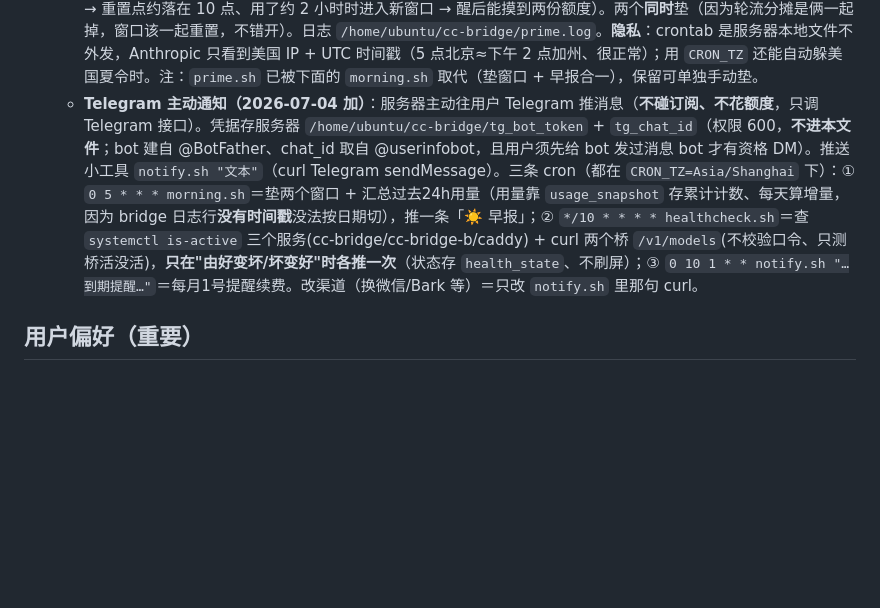
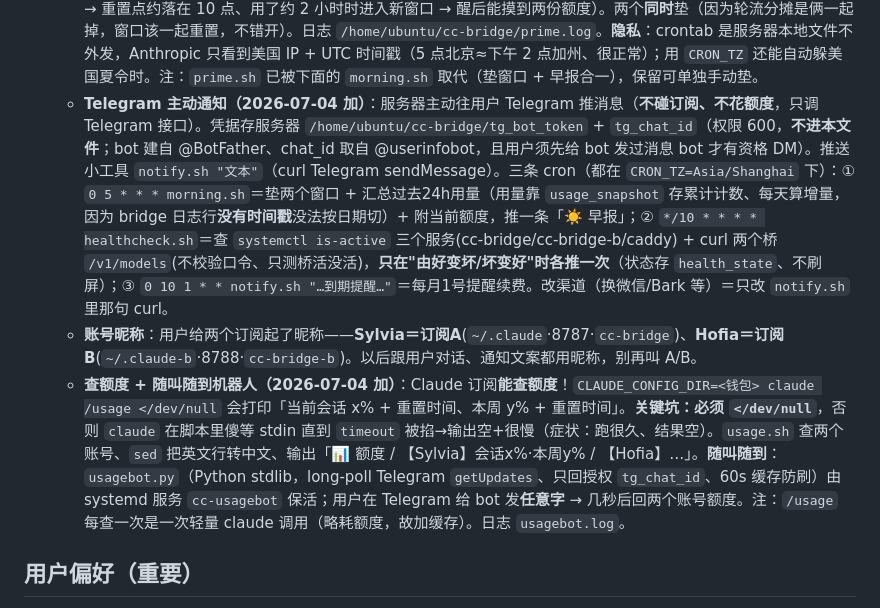
Before and after one commit to Sylvivi/toolbox, a Markdown page: CLAUDE.md, the part around the change. Rendered like a GitHub page; blank space fills up the shorter version.

Commit message:
docs: 补记查额度(claude /usage,必须</dev/null)+Telegram随叫随到机器人+账号昵称Sylvia/Hofia

```diff
--- a/CLAUDE.md
+++ b/CLAUDE.md
@@ -27,7 +27,9 @@
   - **运维**：分别重启 `sudo systemctl restart cc-bridge` / `cc-bridge-b`；各自日志 `/home/ubuntu/cc-bridge{,-b}/service.log`；改完 Caddy 用 `sudo caddy validate ...` + `sudo systemctl reload caddy`（配置有备份 `/etc/caddy/Caddyfile.bak.*`）。
   - **只转 /v1/\* + 拦扫描器（2026-07-04 修）**：公网地址被网络扫描机器人狂敲 `/.env`/`/robots.txt`/乱七八糟 `.js`，Caddy 原本把这些垃圾也转给桥，还**打乱了轮流分摊的节拍**（真聊天老堆在一个桥上）。已改 Caddy：① `@preflight method OPTIONS` 由 Caddy 直接回 204（不占轮流名额，CORS 头 `Allow-Origin *`）；② `@api path /v1/*` 才 `reverse_proxy` 到两个桥；③ 其余一律 `respond 404`（不喂给桥）。改完实测轮流均匀（连聊 6 轮 = 3:3）。**排查分配不均**：`grep 'POST /v1/chat/completions' <log> | grep -c ' 200 '` 比两个桥的成功聊天数；注意 B 的日志搭建时被清过、A 的是历史累计，比总数不公平，要先 `sudo truncate -s 0` 两个日志再实测。
   - **凌晨"垫"额度窗口（2026-07-04 加）**：Claude 订阅 **5 小时滚动窗口**从「发第一条消息」起算，睡觉时额度白躺。脚本 `/home/ubuntu/cc-bridge/prime.sh <port>`（curl 直戳指定端口发一句 `hi`、绕过 Caddy 保证点名到某个账号），crontab 里 `CRON_TZ=Asia/Shanghai` + **每天 5:00** 同时垫 8787/8788（用户 8 点起床、起床前 3 小时垫 → 重置点约落在 10 点、用了约 2 小时时进入新窗口 → 醒后能摸到两份额度）。两个**同时**垫（因为轮流分摊是俩一起掉，窗口该一起重置，不错开）。日志 `/home/ubuntu/cc-bridge/prime.log`。**隐私**：crontab 是服务器本地文件不外发，Anthropic 只看到美国 IP + UTC 时间戳（5 点北京≈下午 2 点加州、很正常）；用 `CRON_TZ` 还能自动躲美国夏令时。注：`prime.sh` 已被下面的 `morning.sh` 取代（垫窗口 + 早报合一），保留可单独手动垫。
-  - **Telegram 主动通知（2026-07-04 加）**：服务器主动往用户 Telegram 推消息（**不碰订阅、不花额度**，只调 Telegram 接口）。凭据存服务器 `/home/ubuntu/cc-bridge/tg_bot_token` + `tg_chat_id`（权限 600，**不进本文件**；bot 建自 @BotFather、chat_id 取自 @userinfobot，且用户须先给 bot 发过消息 bot 才有资格 DM）。推送小工具 `notify.sh "文本"`（curl Telegram sendMessage）。三条 cron（都在 `CRON_TZ=Asia/Shanghai` 下）：① `0 5 * * * morning.sh`＝垫两个窗口 + 汇总过去24h用量（用量靠 `usage_snapshot` 存累计计数、每天算增量，因为 bridge 日志行**没有时间戳**没法按日期切），推一条「☀️ 早报」；② `*/10 * * * * healthcheck.sh`＝查 `systemctl is-active` 三个服务(cc-bridge/cc-bridge-b/caddy) + curl 两个桥 `/v1/models`(不校验口令、只测桥活没活)，**只在"由好变坏/坏变好"时各推一次**（状态存 `health_state`、不刷屏）；③ `0 10 1 * * notify.sh "…到期提醒…"`＝每月1号提醒续费。改渠道（换微信/Bark 等）＝只改 `notify.sh` 里那句 curl。
+  - **Telegram 主动通知（2026-07-04 加）**：服务器主动往用户 Telegram 推消息（**不碰订阅、不花额度**，只调 Telegram 接口）。凭据存服务器 `/home/ubuntu/cc-bridge/tg_bot_token` + `tg_chat_id`（权限 600，**不进本文件**；bot 建自 @BotFather、chat_id 取自 @userinfobot，且用户须先给 bot 发过消息 bot 才有资格 DM）。推送小工具 `notify.sh "文本"`（curl Telegram sendMessage）。三条 cron（都在 `CRON_TZ=Asia/Shanghai` 下）：① `0 5 * * * morning.sh`＝垫两个窗口 + 汇总过去24h用量（用量靠 `usage_snapshot` 存累计计数、每天算增量，因为 bridge 日志行**没有时间戳**没法按日期切）+ 附当前额度，推一条「☀️ 早报」；② `*/10 * * * * healthcheck.sh`＝查 `systemctl is-active` 三个服务(cc-bridge/cc-bridge-b/caddy) + curl 两个桥 `/v1/models`(不校验口令、只测桥活没活)，**只在"由好变坏/坏变好"时各推一次**（状态存 `health_state`、不刷屏）；③ `0 10 1 * * notify.sh "…到期提醒…"`＝每月1号提醒续费。改渠道（换微信/Bark 等）＝只改 `notify.sh` 里那句 curl。
+  - **账号昵称**：用户给两个订阅起了昵称——**Sylvia＝订阅A**(`~/.claude`·8787·`cc-bridge`)、**Hofia＝订阅B**(`~/.claude-b`·8788·`cc-bridge-b`)。以后跟用户对话、通知文案都用昵称，别再叫 A/B。
+  - **查额度 + 随叫随到机器人（2026-07-04 加）**：Claude 订阅**能查额度**！`CLAUDE_CONFIG_DIR=<钱包> claude /usage </dev/null` 会打印「当前会话 x% + 重置时间、本周 y% + 重置时间」。**关键坑：必须 `</dev/null`**，否则 `claude` 在脚本里傻等 stdin 直到 `timeout` 被掐→输出空+很慢（症状：跑很久、结果空）。`usage.sh` 查两个账号、`sed` 把英文行转中文、输出「📊 额度 / 【Sylvia】会话x%·本周y% / 【Hofia】…」。**随叫随到**：`usagebot.py`（Python stdlib，long-poll Telegram `getUpdates`、只回授权 `tg_chat_id`、60s 缓存防刷）由 systemd 服务 `cc-usagebot` 保活；用户在 Telegram 给 bot 发**任意字** → 几秒后回两个账号额度。注：`/usage` 每查一次是一次轻量 claude 调用（略耗额度，故加缓存）。日志 `usagebot.log`。
 
 ## 用户偏好（重要）
 - 用户**非技术背景**，请用**中文**回复，方案要**傻瓜式**、解释通俗，少术语。
```
